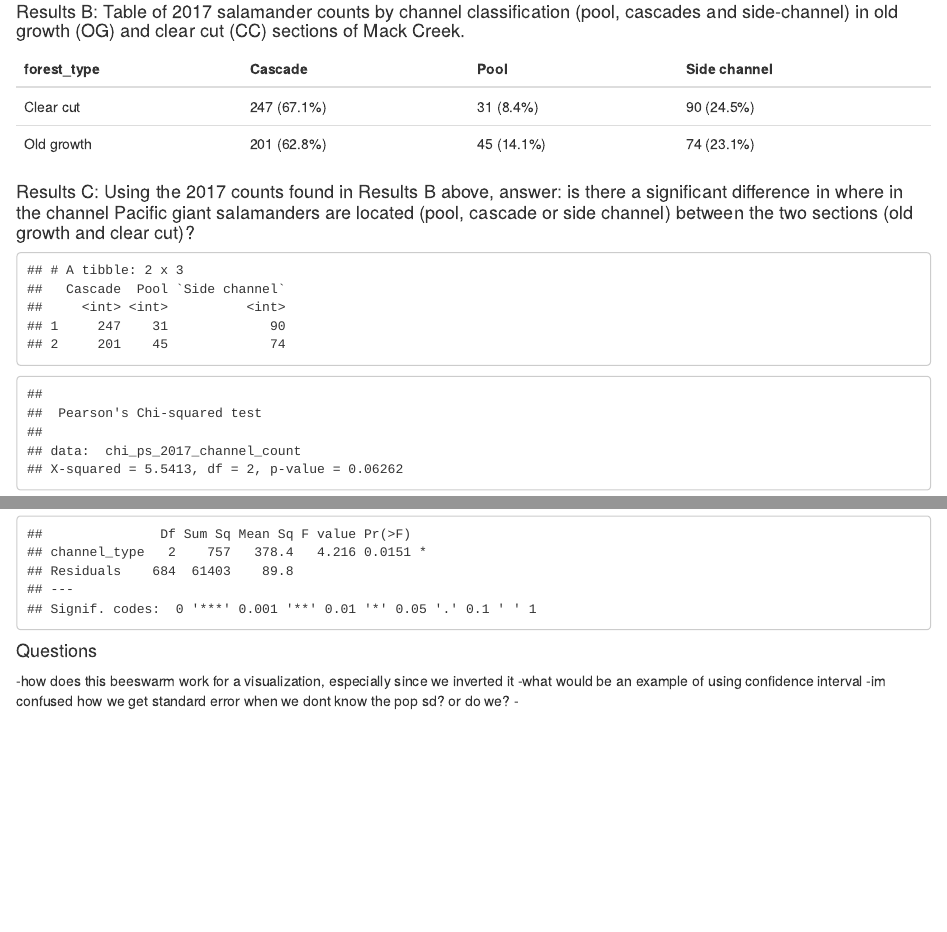
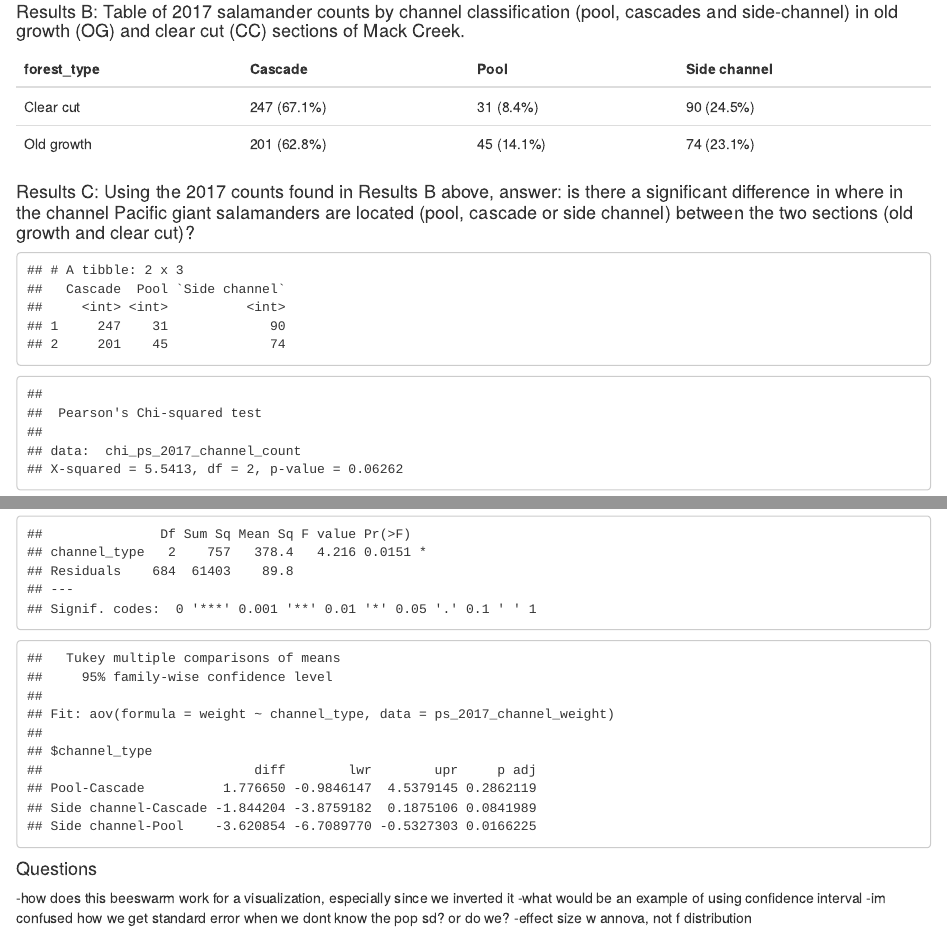
Before and after one commit to ashleystroud/Assignment5, an R Markdown document (Assignment5_ashley_kaitlyn.Rmd): the page in a window 1100 px wide, from 1000 px down, and a second part further down, joined at a grey line. The pictures show the output file Assignment5_ashley_kaitlyn.html that the author committed with the source, opened offline.

Commit message:
tukeyshsd

````diff
--- a/Assignment5_ashley_kaitlyn.Rmd
+++ b/Assignment5_ashley_kaitlyn.Rmd
@@ -214,7 +214,8 @@ ps_aov <- aov(weight ~ channel_type, data = ps_2017_channel_weight)
 summary(ps_aov)
 # here we see that it is sig, so move forward with tukeys, also need to comment the p value here
 
-
+TukeyHSD(ps_aov)
+# only sig is side channel to the pool
 
 ```
 
@@ -227,4 +228,4 @@ summary(ps_aov)
 -how does this beeswarm work for a visualization, especially since we inverted it
 -what would be an example of using confidence interval
 -im confused how we get standard error when we dont know the pop sd? or do we?
--
+-effect size w annova, not f distribution
````
Also changed, not shown: Assignment5_ashley_kaitlyn.html.
